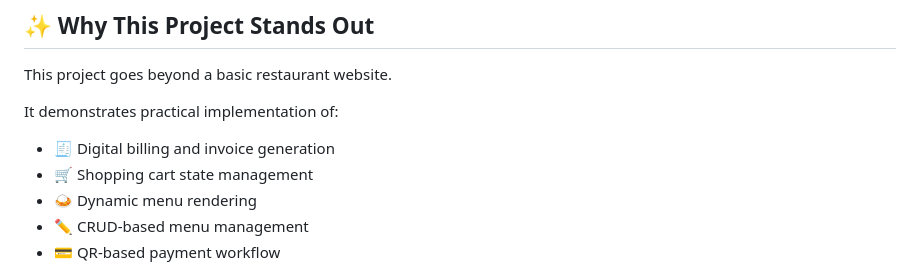
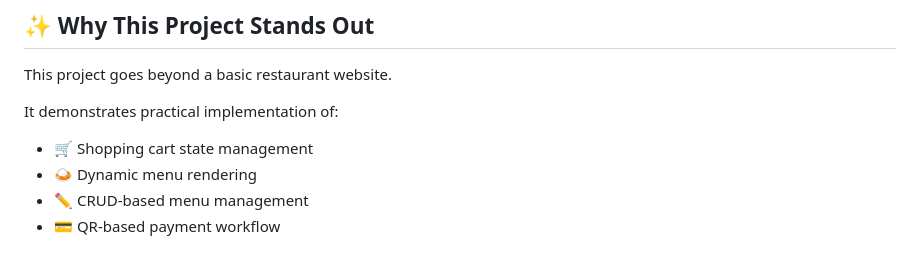
Before and after one commit to yuvarajm-cloud/Restaurant-Billing-Application, a Markdown page: README.md, the part around the change. Rendered like a GitHub page.

Commit message:
Update features list in README
Removed digital billing and invoice generation from features list.

```diff
--- a/README.md
+++ b/README.md
@@ -30,7 +30,6 @@ This project goes beyond a basic restaurant website.
 
 It demonstrates practical implementation of:
 
-* 🧾 Digital billing and invoice generation
 * 🛒 Shopping cart state management
 * 🍛 Dynamic menu rendering
 * ✏️ CRUD-based menu management
```
